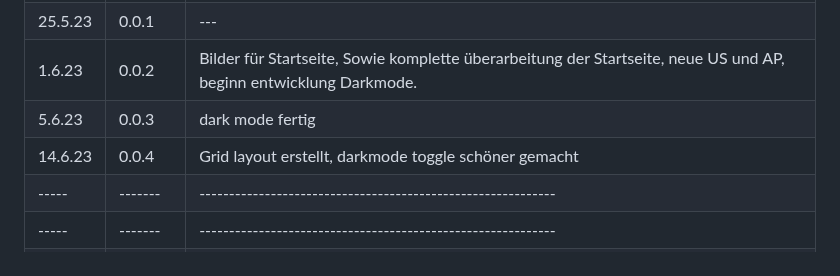
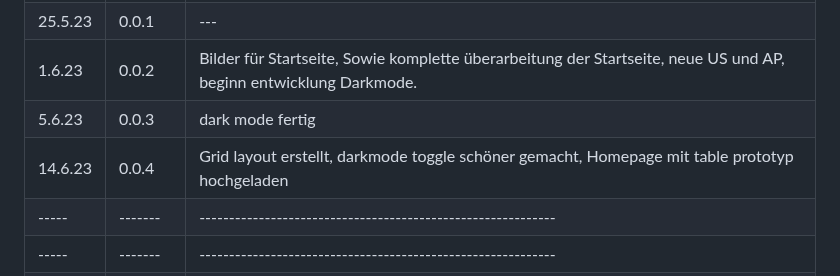
Before and after one commit to B1zy/LA1600, a Markdown page: projektdokumentation.md, the part around the change. Rendered like a GitHub page.

```diff
--- a/projektdokumentation.md
+++ b/projektdokumentation.md
@@ -8,7 +8,7 @@ Date - <sub><sub><sub>Aeschlimann</sub></sub></sub>, Bashiri, Bielski
 |25.5.23| 0.0.1     |---|
 | 1.6.23 | 0.0.2 | Bilder für Startseite, Sowie komplette überarbeitung der Startseite, neue US und AP, beginn entwicklung Darkmode. |
 | 5.6.23 | 0.0.3 | dark mode fertig |
-| 14.6.23 | 0.0.4 | Grid layout erstellt, darkmode toggle schöner gemacht |
+| 14.6.23 | 0.0.4 | Grid layout erstellt, darkmode toggle schöner gemacht, Homepage mit table prototyp hochgeladen |
 | ----- | ------- | ------------------------------------------------------------ |
 | ----- | ------- | ------------------------------------------------------------ |
 |       | 1.0.0   |                                                              |
```
